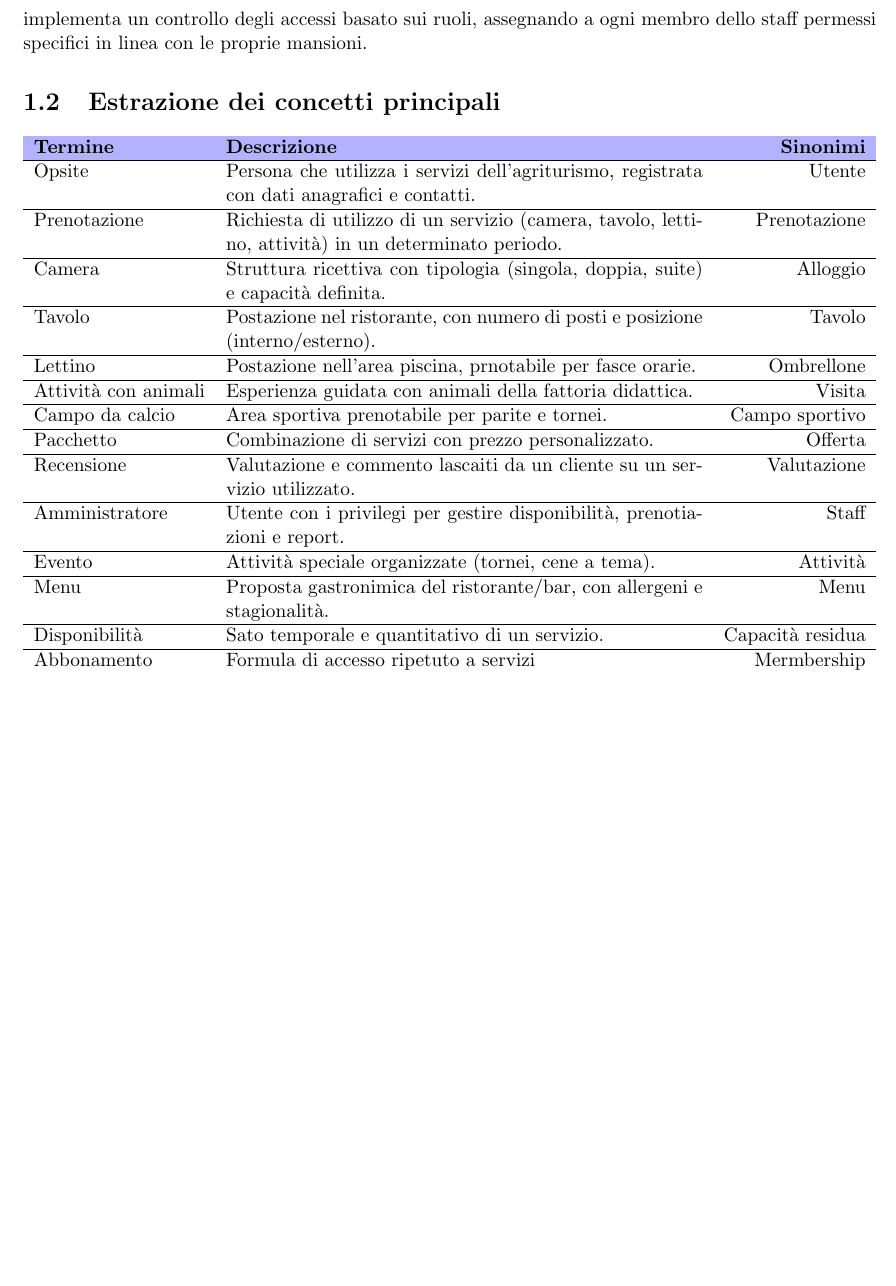
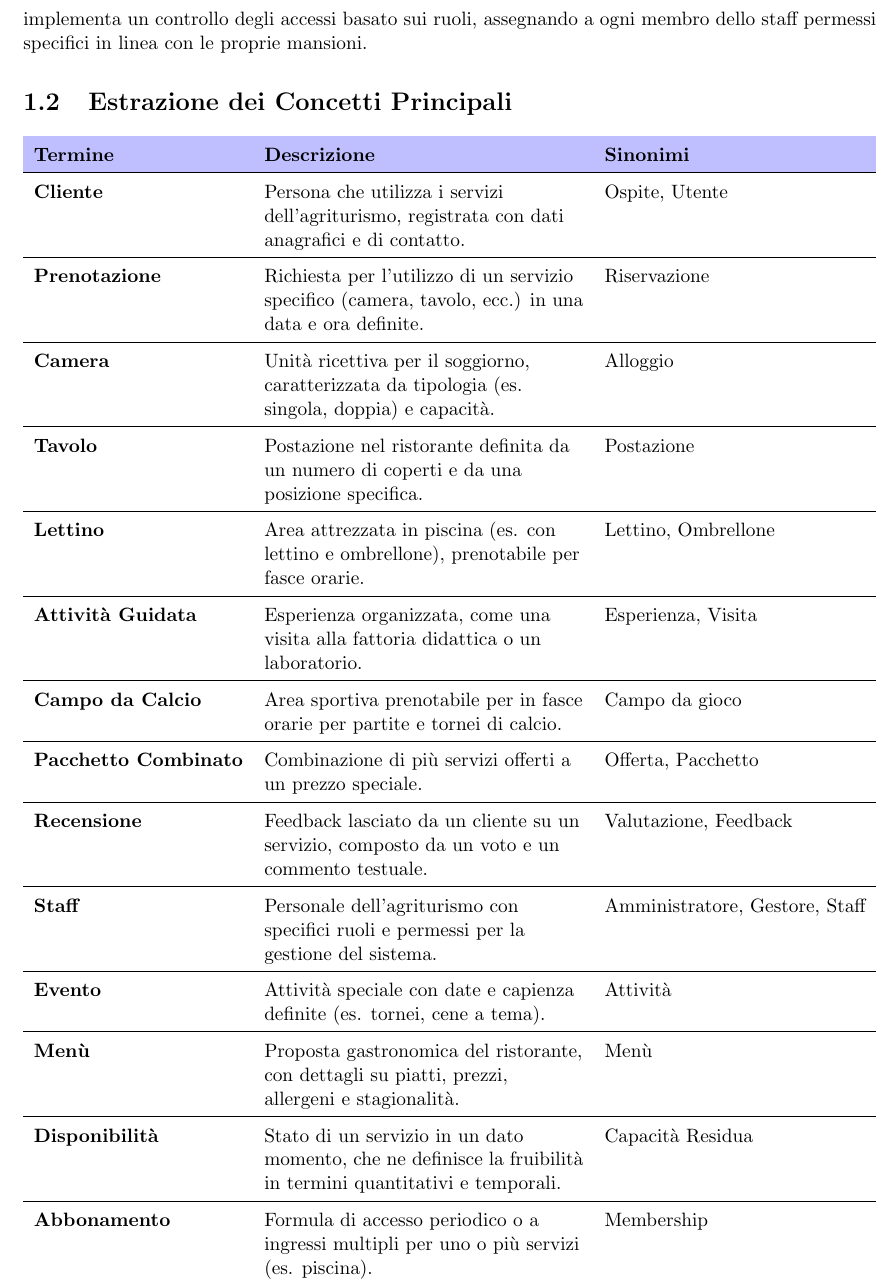
Before and after one commit to alessandrorebosio/db-project, a LaTeX document (report/report.tex): part of page 4 of 8, cut so that both start at the same text, the shorter picture padded with empty space. Compiled offline with pdfLaTeX.

Commit message:
Aggiornamento del Data Dictionary

```diff
--- a/report/report.tex
+++ b/report/report.tex
@@ -63,39 +63,43 @@ La piattaforma permetterà la generazione di report periodici per l'analisi dell
 \\Inoltre, al fine di garantire la sicurezza e la corretta segmentazione delle responsabilità,
 il sistema implementa un controllo degli accessi basato sui ruoli, assegnando a ogni membro dello staff permessi specifici in linea con le proprie mansioni.
 
-\section{Estrazione dei concetti principali}
+\section{Estrazione dei Concetti Principali}
+% La seguente riga aumenta lo spazio verticale tra le righe
+\renewcommand{\arraystretch}{1.5}
 \begin{center}
-    \begin{tabularx}{\textwidth}{ l X r }
-        \rowcolor{blue!30}
-        \textbf{Termine}     & \textbf{Descrizione}                                                                                & \textbf{Sinonimi} \\
+% Prima e terza colonna la definisco con "l" per allinearne il contenuto a sinistra.
+% Quella centrale con "X" per consentire alla colonna di espandersi per riempire lo spazio disponibile
+    \begin{tabularx}{\textwidth}{l >{\raggedright\arraybackslash}X l}
+        \rowcolor{blue!25}
+        \textbf{Termine } &                         \textbf{Descrizione} &                          \textbf{Sinonimi } \\
         \hline
-        Opsite               & Persona che utilizza i servizi dell'agriturismo, registrata con dati anagrafici e contatti.         & Utente            \\
+        \textbf{Cliente} & Persona che utilizza i servizi dell'agriturismo, registrata con dati anagrafici e di contatto. & Ospite, Utente \\
         \hline
-        Prenotazione         & Richiesta di utilizzo di un servizio (camera, tavolo, lettino, attività) in un determinato periodo. & Prenotazione      \\
+        \textbf{Prenotazione} & Richiesta per l'utilizzo di un servizio specifico (camera, tavolo, ecc.) in una data e ora definite. & Riservazione \\
         \hline
-        Camera               & Struttura ricettiva con tipologia (singola, doppia, suite) e capacità definita.                     & Alloggio          \\
+        \textbf{Camera} & Unità ricettiva per il soggiorno, caratterizzata da tipologia (es. singola, doppia) e capacità. & Alloggio \\
         \hline
-        Tavolo               & Postazione nel ristorante, con numero di posti e posizione (interno/esterno).                       & Tavolo            \\
+        \textbf{Tavolo} & Postazione nel ristorante definita da un numero di coperti e da una posizione specifica. & Postazione \\
         \hline
-        Lettino              & Postazione nell'area piscina, prnotabile per fasce orarie.                                          & Ombrellone        \\
+        \textbf{Lettino} & Area attrezzata in piscina (es. con lettino e ombrellone), prenotabile per fasce orarie. & Lettino, Ombrellone \\
         \hline
-        Attività con animali & Esperienza guidata con animali della fattoria didattica.                                            & Visita            \\
+        \textbf{Attività Guidata} & Esperienza organizzata, come una visita alla fattoria didattica o un laboratorio. & Esperienza, Visita \\
         \hline
-        Campo da calcio      & Area sportiva prenotabile per parite e tornei.                                                      & Campo sportivo    \\
+        \textbf{Campo da Calcio} & Area sportiva prenotabile per in fasce orarie per partite e tornei di calcio. & Campo da gioco \\
         \hline
-        Pacchetto            & Combinazione di servizi con prezzo personalizzato.                                                  & Offerta           \\
+        \textbf{Pacchetto Combinato} & Combinazione di più servizi offerti a un prezzo speciale. & Offerta, Pacchetto \\
         \hline
-        Recensione           & Valutazione e commento lascaiti da un cliente su un servizio utilizzato.                            & Valutazione       \\
+        \textbf{Recensione} & Feedback lasciato da un cliente su un servizio, composto da un voto e un commento testuale. & Valutazione, Feedback \\
         \hline
-        Amministratore       & Utente con i privilegi per gestire disponibilità, prenotiazioni e report.                           & Staff             \\
+        \textbf{Staff} & Personale dell'agriturismo con specifici ruoli e permessi per la gestione del sistema. & Amministratore, Gestore, Staff \\
         \hline
-        Evento               & Attività speciale organizzate (tornei, cene a tema).                                                & Attività          \\
+        \textbf{Evento} & Attività speciale con date e capienza definite (es. tornei, cene a tema). & Attività \\
         \hline
-        Menu                 & Proposta gastronimica del ristorante/bar, con allergeni e stagionalità.                             & Menu              \\
+        \textbf{Menù} & Proposta gastronomica del ristorante, con dettagli su piatti, prezzi, allergeni e stagionalità. & Menù \\
         \hline
-        Disponibilità        & Sato temporale e quantitativo di un servizio.                                                       & Capacità residua  \\
+        \textbf{Disponibilità} & Stato di un servizio in un dato momento, che ne definisce la fruibilità in termini quantitativi e temporali. & Capacità Residua \\
         \hline
-        Abbonamento          & Formula di accesso ripetuto a servizi                                                               & Mermbership       \\
+        \textbf{Abbonamento} & Formula di accesso periodico o a ingressi multipli per uno o più servizi (es. piscina). & Membership \\
     \end{tabularx}
 \end{center}
 
```
Also changed, not shown: report/report.tex (2 more changed lines).
